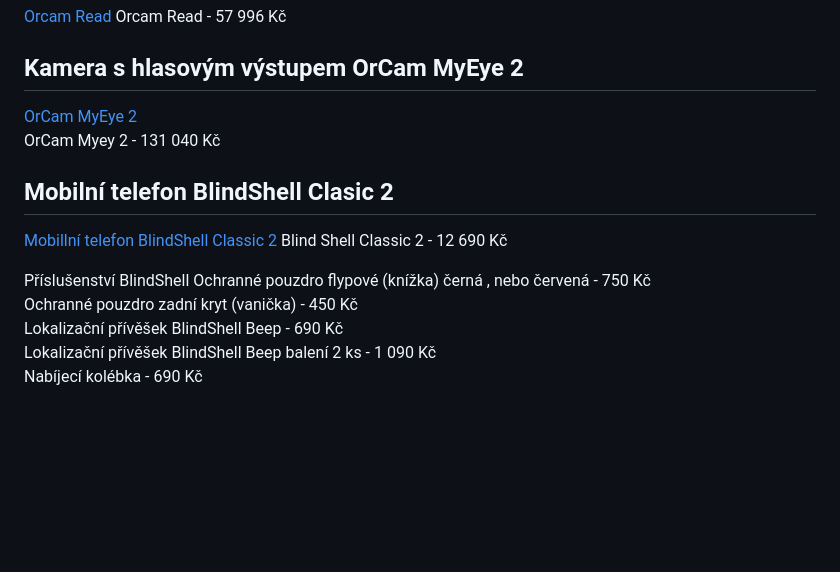
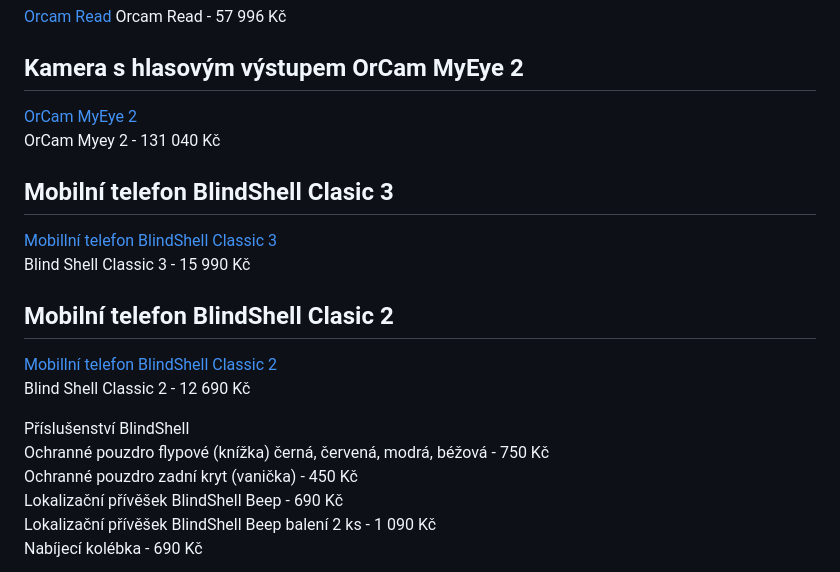
Before and after one commit to junkycoder/isymbio.cz, a Markdown page: src/cenik-produktu.md, the part around the change. Drawn GitHub-style; blank space fills up the shorter version.

Commit message:
ubp bs3 ceník

```diff
--- a/src/cenik-produktu.md
+++ b/src/cenik-produktu.md
@@ -38,13 +38,17 @@ Orcam Read - 57 996 Kč
 [OrCam MyEye 2](/clanky/orcam-myeye-2/)
 OrCam Myey 2 - 131 040 Kč
 
+## Mobilní telefon BlindShell Clasic 3
+[Mobillní telefon BlindShell Classic 3](/clanky/mobilni-telefon-blindshell-classic-3/)
+Blind Shell Classic 3 - 15 990 Kč
+
 ## Mobilní telefon BlindShell Clasic 2
 
 [Mobillní telefon BlindShell Classic 2](/clanky/mobilni-telefon-blindshell-classic-2/)
 Blind Shell Classic 2 - 12 690 Kč
 
 Příslušenství BlindShell
-Ochranné pouzdro flypové (knížka) černá , nebo červená - 750 Kč
+Ochranné pouzdro flypové (knížka) černá, červená, modrá, béžová - 750 Kč
 Ochranné pouzdro zadní kryt (vanička) - 450 Kč
 Lokalizační přívěšek BlindShell Beep - 690 Kč
 Lokalizační přívěšek BlindShell Beep balení 2 ks - 1 090 Kč
```
Also changed, not shown: src/clanky/mobilni-telefon-blindshell-classic-3.md (+3 -0 lines).
